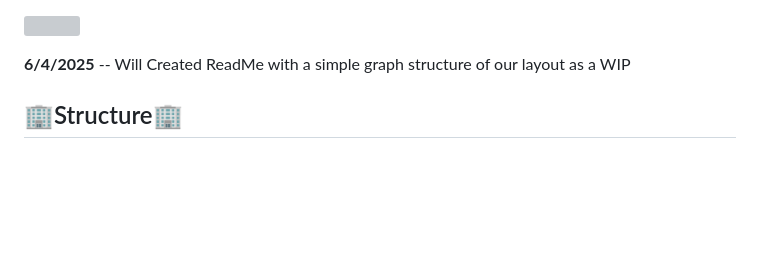
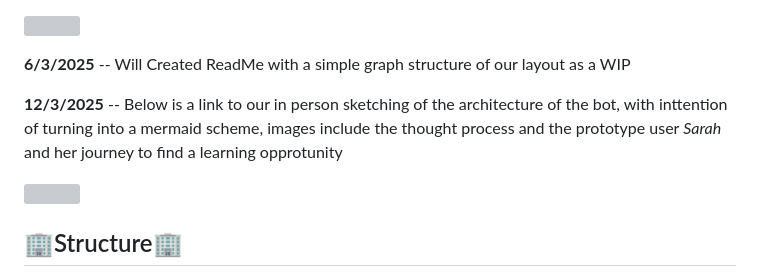
Before and after one commit to shepherd-06/ELIA, a Markdown page: README.md, the part around the change. GitHub-like rendering; blank space fills up the shorter version; grey boxes are pictures that could not be loaded.

```diff
--- a/README.md
+++ b/README.md
@@ -25,7 +25,11 @@ yeah thats all.  So please share your GitHub and suggest a name for this project
 
 [<img src="https://cdn-icons-png.flaticon.com/256/5968/5968517.png">](https://docs.google.com/document/d/1-c7cVAG4mecptwa2-TT3cUULhtHwOCTfleN3dqVJXQc/edit?usp=sharing)
 
-**6/4/2025** -- Will Created ReadMe with a simple graph structure of our layout as a WIP
+**6/3/2025** -- Will Created ReadMe with a simple graph structure of our layout as a WIP
+
+**12/3/2025** -- Below is a link to our in person sketching of the architecture of the bot, with inttention of turning into a mermaid scheme, images include the thought process and the prototype user *Sarah* and her journey to find a learning opprotunity
+
+[<img src="https://cdn-icons-png.flaticon.com/256/5968/5968517.png">](https://drive.google.com/file/d/11jGrr-OuPX6Uw8xbjRzR50gx5cV8UrSK/view?usp=sharing)
 
 ## 🏢Structure🏢
 
```
